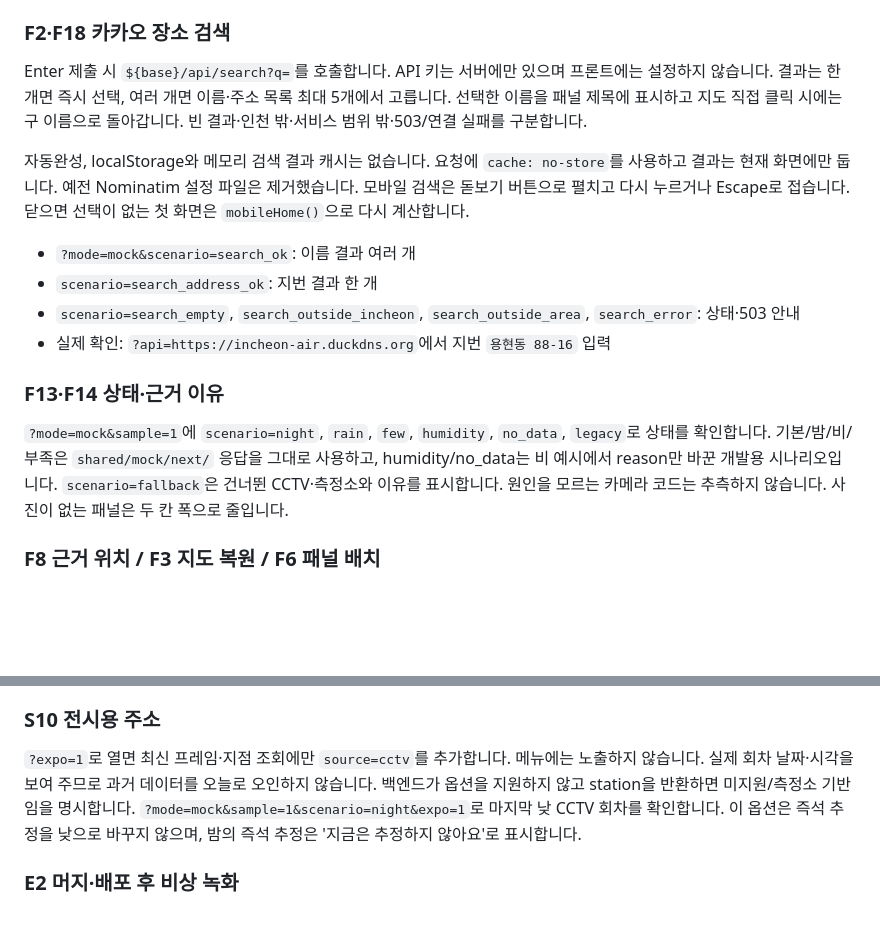
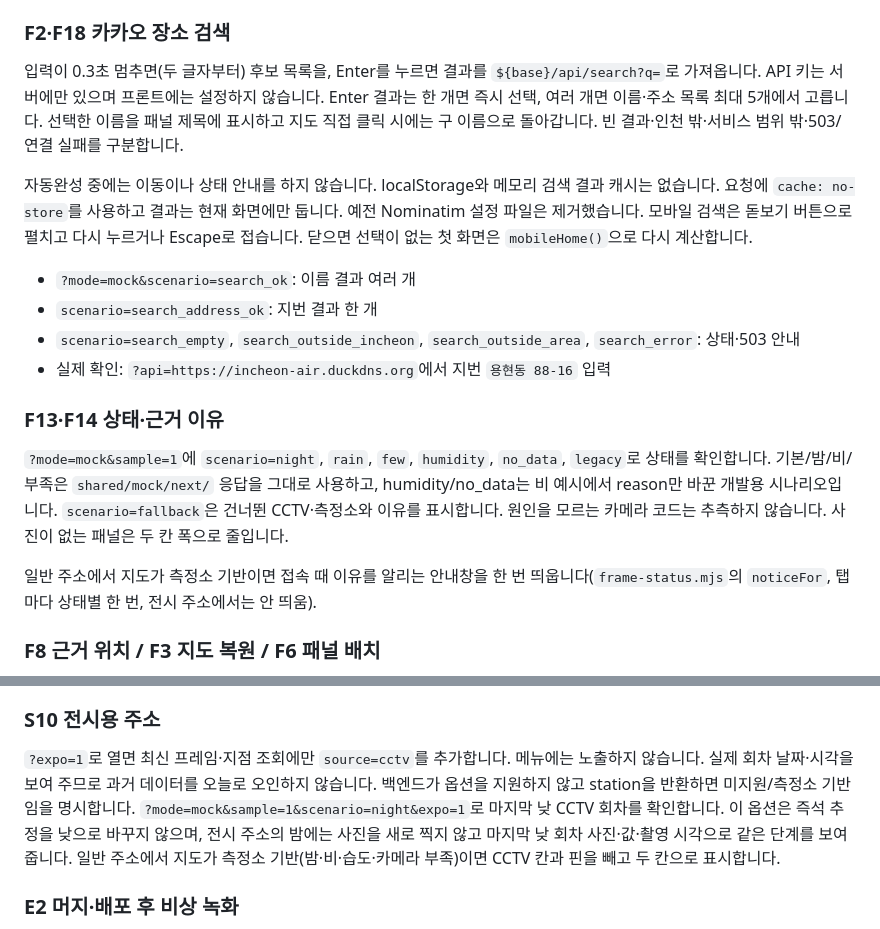
Before and after one commit to lc-moon/26_2_AICapstone_service, a Markdown page: web/README.md, 2 parts joined by grey strips. Drawn GitHub-style; blank space fills up the shorter version.

Commit message:
docs: 자동완성·안내창·CCTV 수 기준을 문서에 반영

```diff
--- a/web/README.md
+++ b/web/README.md
@@ -89,9 +89,9 @@ node --check web/render.mjs
 지도 제목 아래 `원리 알아보기` → `about.html`. 여섯 절과 확정 원고·그림 4장을 정적 HTML로 제공합니다. 지도 돌아가기에는 현재 mock/api/scenario 옵션이 유지됩니다. 글 수정은 `about.html`, 디자인은 `about.css`에서 합니다. 다섯 번째 그림은 `about/img/5_compare.png`가 들어오면 자동으로 회색 자리를 대체합니다. 그 전의 해당 파일 404는 예상된 상태입니다.
 
 ### F2·F18 카카오 장소 검색
-Enter 제출 시 `${base}/api/search?q=`를 호출합니다. API 키는 서버에만 있으며 프론트에는 설정하지 않습니다. 결과는 한 개면 즉시 선택, 여러 개면 이름·주소 목록 최대 5개에서 고릅니다. 선택한 이름을 패널 제목에 표시하고 지도 직접 클릭 시에는 구 이름으로 돌아갑니다. 빈 결과·인천 밖·서비스 범위 밖·503/연결 실패를 구분합니다.
+입력이 0.3초 멈추면(두 글자부터) 후보 목록을, Enter를 누르면 결과를 `${base}/api/search?q=`로 가져옵니다. API 키는 서버에만 있으며 프론트에는 설정하지 않습니다. Enter 결과는 한 개면 즉시 선택, 여러 개면 이름·주소 목록 최대 5개에서 고릅니다. 선택한 이름을 패널 제목에 표시하고 지도 직접 클릭 시에는 구 이름으로 돌아갑니다. 빈 결과·인천 밖·서비스 범위 밖·503/연결 실패를 구분합니다.
 
-자동완성, localStorage와 메모리 검색 결과 캐시는 없습니다. 요청에 `cache: no-store`를 사용하고 결과는 현재 화면에만 둡니다. 예전 Nominatim 설정 파일은 제거했습니다. 모바일 검색은 돋보기 버튼으로 펼치고 다시 누르거나 Escape로 접습니다. 닫으면 선택이 없는 첫 화면은 `mobileHome()`으로 다시 계산합니다.
+자동완성 중에는 이동이나 상태 안내를 하지 않습니다. localStorage와 메모리 검색 결과 캐시는 없습니다. 요청에 `cache: no-store`를 사용하고 결과는 현재 화면에만 둡니다. 예전 Nominatim 설정 파일은 제거했습니다. 모바일 검색은 돋보기 버튼으로 펼치고 다시 누르거나 Escape로 접습니다. 닫으면 선택이 없는 첫 화면은 `mobileHome()`으로 다시 계산합니다.
 
 - `?mode=mock&scenario=search_ok`: 이름 결과 여러 개
 - `scenario=search_address_ok`: 지번 결과 한 개
@@ -100,6 +100,8 @@ Enter 제출 시 `${base}/api/search?q=`를 호출합니다. API 키는 서버
 
 ### F13·F14 상태·근거 이유
 `?mode=mock&sample=1`에 `scenario=night`, `rain`, `few`, `humidity`, `no_data`, `legacy`로 상태를 확인합니다. 기본/밤/비/부족은 `shared/mock/next/` 응답을 그대로 사용하고, humidity/no_data는 비 예시에서 reason만 바꾼 개발용 시나리오입니다. `scenario=fallback`은 건너뛴 CCTV·측정소와 이유를 표시합니다. 원인을 모르는 카메라 코드는 추측하지 않습니다. 사진이 없는 패널은 두 칸 폭으로 줄입니다.
+
+일반 주소에서 지도가 측정소 기반이면 접속 때 이유를 알리는 안내창을 한 번 띄웁니다(`frame-status.mjs`의 `noticeFor`, 탭마다 상태별 한 번, 전시 주소에서는 안 띄움).
 
 ### F8 근거 위치 / F3 지도 복원 / F6 패널 배치
 근거 핀은 `/api/point`가 반환한 `station`·`camera` 좌표만 사용합니다. 별도 측정소/카메라 목록을 읽거나 가짜 근거를 찾지 않습니다. 첫 화면에는 핀이 없고, 선택 시 확정 시안 3의 핀·가장자리 방향 표시·상세 상자가 나옵니다. 핀을 그리는 것 자체는 지도 시점을 바꾸지 않습니다. 핀을 누르면 선택 지점 위치를 유지하며 필요한 만큼 줌아웃하고, 다시 누르거나 상세 ×를 누르면 기존 시점으로 돌아갑니다. 작은 화면에서 상세는 스크롤 가능한 별도 상자로 표시합니다.
@@ -113,7 +115,7 @@ Enter 제출 시 `${base}/api/search?q=`를 호출합니다. API 키는 서버
 - 캡처/브라우저 도구 오류로 실제 화면의 위치·겹침·모바일 시각 검증은 완료하지 못했습니다. 이는 서비스 오류 판정이 아닙니다. 최종 화면 검증 후 팀장이 머지·배포합니다.
 
 ### S10 전시용 주소
-`?expo=1`로 열면 최신 프레임·지점 조회에만 `source=cctv`를 추가합니다. 메뉴에는 노출하지 않습니다. 실제 회차 날짜·시각을 보여 주므로 과거 데이터를 오늘로 오인하지 않습니다. 백엔드가 옵션을 지원하지 않고 station을 반환하면 미지원/측정소 기반임을 명시합니다. `?mode=mock&sample=1&scenario=night&expo=1`로 마지막 낮 CCTV 회차를 확인합니다. 이 옵션은 즉석 추정을 낮으로 바꾸지 않으며, 밤의 즉석 추정은 '지금은 추정하지 않아요'로 표시합니다.
+`?expo=1`로 열면 최신 프레임·지점 조회에만 `source=cctv`를 추가합니다. 메뉴에는 노출하지 않습니다. 실제 회차 날짜·시각을 보여 주므로 과거 데이터를 오늘로 오인하지 않습니다. 백엔드가 옵션을 지원하지 않고 station을 반환하면 미지원/측정소 기반임을 명시합니다. `?mode=mock&sample=1&scenario=night&expo=1`로 마지막 낮 CCTV 회차를 확인합니다. 이 옵션은 즉석 추정을 낮으로 바꾸지 않으며, 전시 주소의 밤에는 사진을 새로 찍지 않고 마지막 낮 회차 사진·값·촬영 시각으로 같은 단계를 보여 줍니다. 일반 주소에서 지도가 측정소 기반(밤·비·습도·카메라 부족)이면 CCTV 칸과 핀을 빼고 두 칸으로 표시합니다.
 
 ### E2 머지·배포 후 비상 녹화
 모든 PR이 머지되고 팀장이 서비스에 반영한 다음, 실제 서비스에서 아래 순서로 1~2분 녹화해 팀장에게 파일로 전달합니다(저장소에는 넣지 않음).
```
Also changed, not shown: AGENTS.md (+1 -1 lines), server/README.md (+1 -1 lines).
